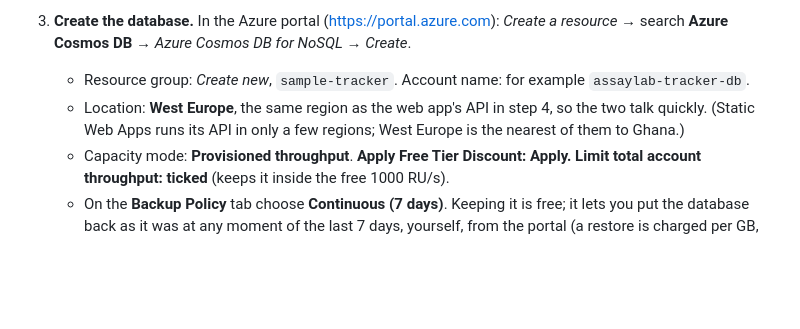
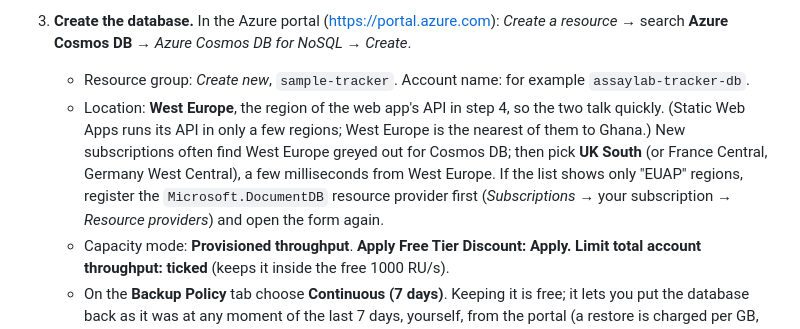
Before and after one commit to zuriel0001/assay-lab-sample-tracker, a Markdown page: README.md, the part around the change. Rendered like a GitHub page; blank space fills up the shorter version.

Commit message:
README: database region when West Europe is unavailable
Co-Authored-By: Claude Opus 5.5 (1M context) <noreply@anthropic.com>
Claude-Session: https://claude.ai/code/session_013XW5BNgyCdt97uAfjLxz38

```diff
--- a/README.md
+++ b/README.md
@@ -19,8 +19,11 @@ You need a GitHub account (you have one) and an Azure account. Everything below
 3. **Create the database.** In the Azure portal (https://portal.azure.com): *Create a resource* → search
    **Azure Cosmos DB** → *Azure Cosmos DB for NoSQL* → *Create*.
    - Resource group: *Create new*, `sample-tracker`. Account name: for example `assaylab-tracker-db`.
-   - Location: **West Europe**, the same region as the web app's API in step 4, so the two talk quickly. (Static Web Apps
-     runs its API in only a few regions; West Europe is the nearest of them to Ghana.)
+   - Location: **West Europe**, the region of the web app's API in step 4, so the two talk quickly. (Static Web Apps
+     runs its API in only a few regions; West Europe is the nearest of them to Ghana.) New subscriptions often find West
+     Europe greyed out for Cosmos DB; then pick **UK South** (or France Central, Germany West Central), a few
+     milliseconds from West Europe. If the list shows only "EUAP" regions, register the `Microsoft.DocumentDB` resource
+     provider first (*Subscriptions* → your subscription → *Resource providers*) and open the form again.
    - Capacity mode: **Provisioned throughput**. **Apply Free Tier Discount: Apply.**
      **Limit total account throughput: ticked** (keeps it inside the free 1000 RU/s).
    - On the **Backup Policy** tab choose **Continuous (7 days)**. Keeping it is free; it lets you put the database back
```
